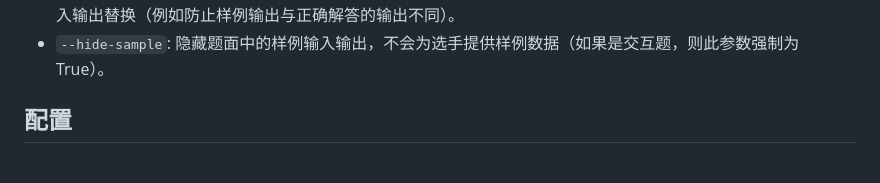
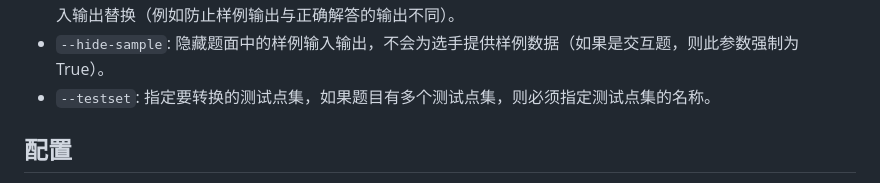
Before and after one commit to cn-xcpc-tools/Polygon2DOMjudge, a Markdown page: README.cn.md, the part around the change. Drawn GitHub-style.

Commit message:
docs: update README

```diff
--- a/README.cn.md
+++ b/README.cn.md
@@ -43,6 +43,7 @@ $ ./bin/p2d --code A --color "#FF0000" -o /path/to/domjudge-package /path/to/pol
 - `--output-limit`: 覆盖 DOMjudge 题目包的输出限制，如果不设置，则使用 DOMjudge 设置中默认的输出限制。
 - `--replace-sample`: 替换样例输入输出，如果样例输入输出与题面中的样例输入输出不同，则使用题面中的样例输入输出替换（例如防止样例输出与正确解答的输出不同）。
 - `--hide-sample`: 隐藏题面中的样例输入输出，不会为选手提供样例数据（如果是交互题，则此参数强制为 True）。
+- `--testset`: 指定要转换的测试点集，如果题目有多个测试点集，则必须指定测试点集的名称。
 
 ## 配置
 
```
Also changed, not shown: README.md (+2 -1 lines).
